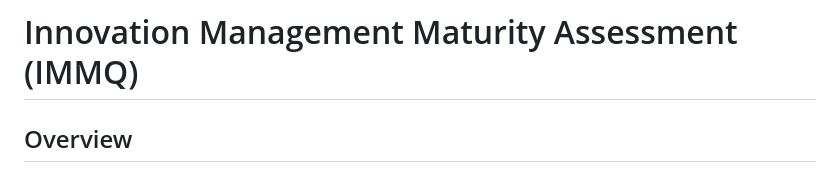
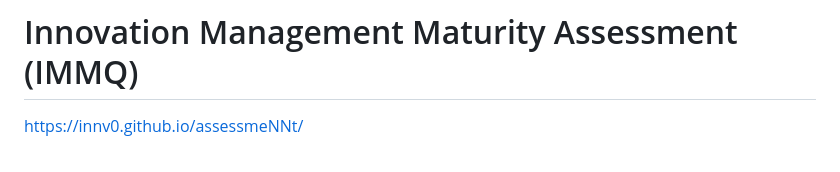
Before and after one commit to innV0/assesmeNNt, a Markdown page: web.md, the part around the change printed below. Drawn GitHub-style.

```diff
--- a/web.md
+++ b/web.md
@@ -1,4 +1,4 @@
 # Innovation Management Maturity Assessment (IMMQ)
 
-## Overview
+https://innv0.github.io/assessmeNNt/
 
```
Also changed, not shown: other parts of web.md (+28 -1 lines).
